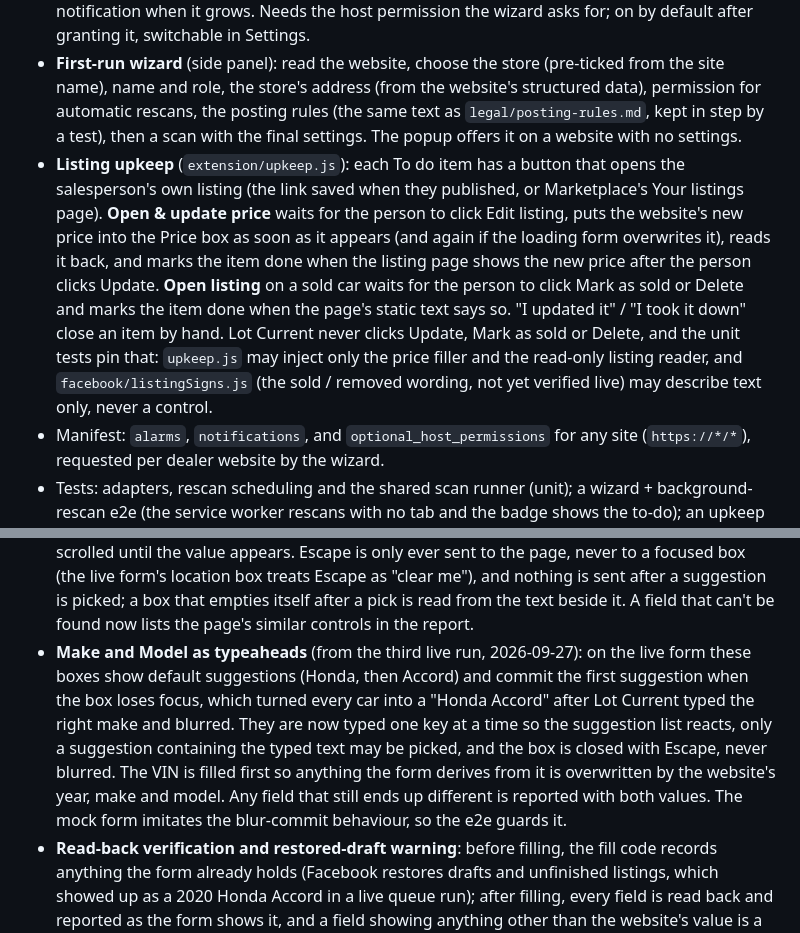
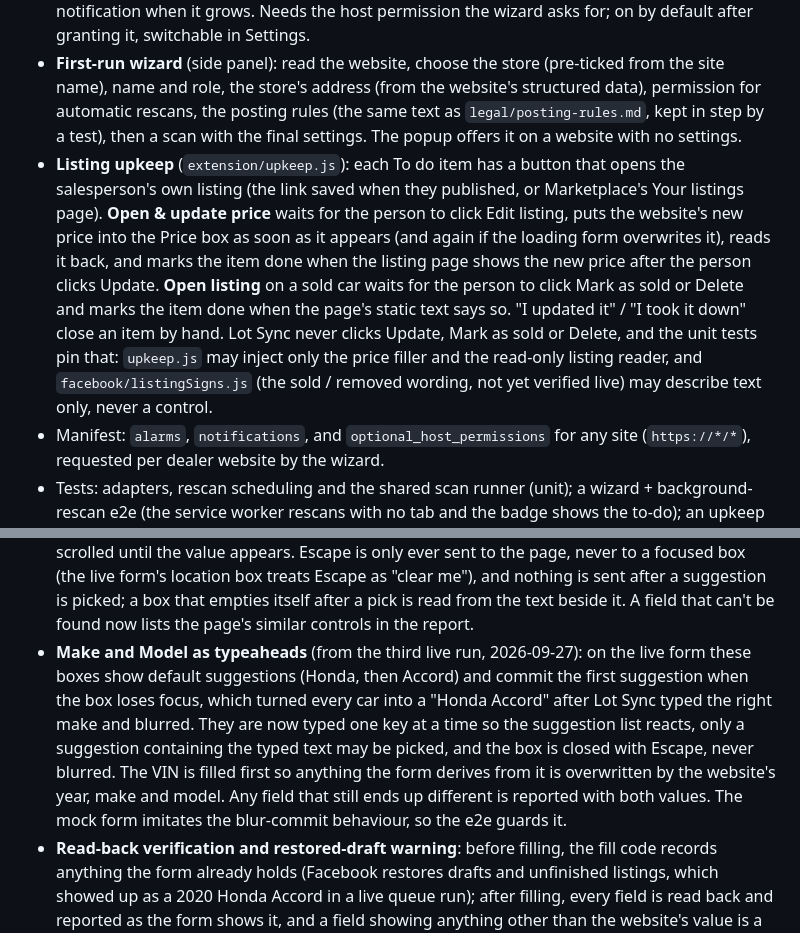
Before and after one commit to TheeBigSnack/Main, a Markdown page: CHANGELOG.md, 2 parts joined by grey strips. GitHub-like rendering.

```diff
--- a/CHANGELOG.md
+++ b/CHANGELOG.md
@@ -121,7 +121,7 @@ Added
 - **Adapters** (`extension/adapters/`): the dealer-platform code lives behind a small interface (detect, scan, normalize, getDetails, makeDirectSearch); `dealerInspire.js` holds today's code and `README.md` lists Dealer.com, DealerOn, Dealer eProcess and DealerFire as TODOs. The page side (`src/scan.js`) is now only a probe plus a per-request call made in the dealer's tab; `src/scanRunner.js` shares the rest between the popup, the wizard and the service worker.
 - **Automatic rescans**: every 3 hours while Chrome is open (`chrome.alarms`), the service worker re-reads each known website by calling its inventory search service directly (verified against the live Cars Commerce service), keeping the VIN double-check and the mass-disappearance guard, and puts the salesperson's to-do count on the toolbar badge, with an optional desktop notification when it grows. Needs the host permission the wizard asks for; on by default after granting it, switchable in Settings.
 - **First-run wizard** (side panel): read the website, choose the store (pre-ticked from the site name), name and role, the store's address (from the website's structured data), permission for automatic rescans, the posting rules (the same text as `legal/posting-rules.md`, kept in step by a test), then a scan with the final settings. The popup offers it on a website with no settings.
-- **Listing upkeep** (`extension/upkeep.js`): each To do item has a button that opens the salesperson's own listing (the link saved when they published, or Marketplace's Your listings page). **Open & update price** waits for the person to click Edit listing, puts the website's new price into the Price box as soon as it appears (and again if the loading form overwrites it), reads it back, and marks the item done when the listing page shows the new price after the person clicks Update. **Open listing** on a sold car waits for the person to click Mark as sold or Delete and marks the item done when the page's static text says so. "I updated it" / "I took it down" close an item by hand. Lot Current never clicks Update, Mark as sold or Delete, and the unit tests pin that: `upkeep.js` may inject only the price filler and the read-only listing reader, and `facebook/listingSigns.js` (the sold / removed wording, not yet verified live) may describe text only, never a control.
+- **Listing upkeep** (`extension/upkeep.js`): each To do item has a button that opens the salesperson's own listing (the link saved when they published, or Marketplace's Your listings page). **Open & update price** waits for the person to click Edit listing, puts the website's new price into the Price box as soon as it appears (and again if the loading form overwrites it), reads it back, and marks the item done when the listing page shows the new price after the person clicks Update. **Open listing** on a sold car waits for the person to click Mark as sold or Delete and marks the item done when the page's static text says so. "I updated it" / "I took it down" close an item by hand. Lot Sync never clicks Update, Mark as sold or Delete, and the unit tests pin that: `upkeep.js` may inject only the price filler and the read-only listing reader, and `facebook/listingSigns.js` (the sold / removed wording, not yet verified live) may describe text only, never a control.
 - Manifest: `alarms`, `notifications`, and `optional_host_permissions` for any site (`https://*/*`), requested per dealer website by the wizard.
 - Tests: adapters, rescan scheduling and the shared scan runner (unit); a wizard + background-rescan e2e (the service worker rescans with no tab and the badge shows the to-do); an upkeep e2e with mock listing and edit pages, where the test clicks Edit, Update and Mark as sold in place of the person and checks that a listing page with a "Mark as sold" button never reads as sold.
 
@@ -165,7 +165,7 @@ Added (after the live runs, 2026-09-27)
 - **Sixth live run (2026-09-27)**: Year was chosen as 2022 and the form showed 2020 within a tenth of a second: the draft landed while the year was being chosen, and the re-check only retried fields that had passed. The fill now waits until the form's identity fields have been still for two seconds (up to six) before it types anything, chooses a dropdown again on the spot when its read-back disagrees, and the three-second re-check also retries fields that failed earlier. The nearby-text read-back now sees visible text only (hidden suggestion lists were fooling it) and applies only to an emptied box.
 - **Fifth live run (2026-09-27)**: Make, Model and Location all correct; Year was chosen and verified as 2021, then the form showed 2020. The live form restores a saved draft (the "2020 Honda Accord EX-L") a few seconds after the page opens, over whatever was filled by then; it is not the queue. The fill now waits (`recheckMs`, 3 s), reads every field back, sets any field that changed underneath it again, and the panel names what Facebook changed and to what, whether it held, and asks the person to delete that draft on Facebook (Your listings → Drafts). The mock form has a late-restore mode and the queue e2e proves the recovery.
 - **Fourth live run (2026-09-27)**: Model now fills; Make turned out not to be a text box (it is a dropdown-style control) and the location box went blank after the right suggestion was picked. Make may now be any control kind; a dropdown with a search box is searched, and a long list is scrolled until the value appears. Escape is only ever sent to the page, never to a focused box (the live form's location box treats Escape as "clear me"), and nothing is sent after a suggestion is picked; a box that empties itself after a pick is read from the text beside it. A field that can't be found now lists the page's similar controls in the report.
-- **Make and Model as typeaheads** (from the third live run, 2026-09-27): on the live form these boxes show default suggestions (Honda, then Accord) and commit the first suggestion when the box loses focus, which turned every car into a "Honda Accord" after Lot Current typed the right make and blurred. They are now typed one key at a time so the suggestion list reacts, only a suggestion containing the typed text may be picked, and the box is closed with Escape, never blurred. The VIN is filled first so anything the form derives from it is overwritten by the website's year, make and model. Any field that still ends up different is reported with both values. The mock form imitates the blur-commit behaviour, so the e2e guards it.
+- **Make and Model as typeaheads** (from the third live run, 2026-09-27): on the live form these boxes show default suggestions (Honda, then Accord) and commit the first suggestion when the box loses focus, which turned every car into a "Honda Accord" after Lot Sync typed the right make and blurred. They are now typed one key at a time so the suggestion list reacts, only a suggestion containing the typed text may be picked, and the box is closed with Escape, never blurred. The VIN is filled first so anything the form derives from it is overwritten by the website's year, make and model. Any field that still ends up different is reported with both values. The mock form imitates the blur-commit behaviour, so the e2e guards it.
 - **Read-back verification and restored-draft warning**: before filling, the fill code records anything the form already holds (Facebook restores drafts and unfinished listings, which showed up as a 2020 Honda Accord in a live queue run); after filling, every field is read back and reported as the form shows it, and a field showing anything other than the website's value is a failure with both values. A form that held another car gets a red warning in the panel to check photos and the rest before publishing. Nothing is ever invented: every value on the form comes from the website record fetched by that car's VIN.
 - **Daily cap in the popup**: at the cap the Ready tab shows the cap banner, hides the tick boxes and disables Post; "Select the next N" ticks the first N cars from the top, where N is what's left today, and ticking beyond it is refused.
 - **Dealer address from the website**: the scan reads the store's street, city, state and ZIP from the page's structured data (schema.org AutoDealer, present on the live site) or an address line in the page text, and fills any blank in Settings. The Marketplace location then lands in the right town without typing.
```
Also changed, not shown: other parts of CHANGELOG.md (+5 -5 lines), HANDOFF.md (+2 -0 lines).
